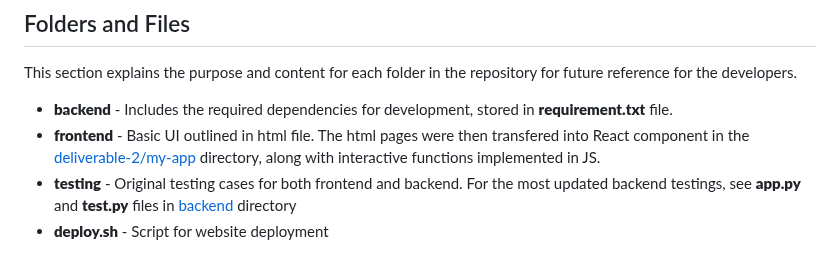
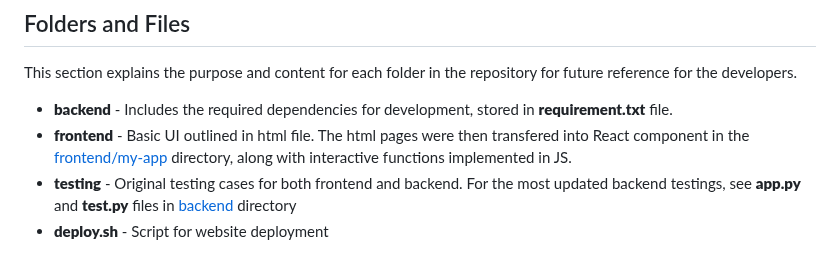
Before and after one commit to csc301-2023-winter/project-10-daniel-t, a Markdown page: README.md, the part around the change. Rendered like a GitHub page.

```diff
--- a/README.md
+++ b/README.md
@@ -51,7 +51,7 @@ Editor
 ## Folders and Files
 This section explains the purpose and content for each folder in the repository for future reference for the developers.
 * __**backend**__ - Includes the required dependencies for development, stored in __**requirement.txt**__ file.
-* __**frontend**__ - Basic UI outlined in html file. The html pages were then transfered into React component in the [deliverable-2/my-app](https://github.com/csc301-2023-winter/project-10-daniel-t/tree/main/frontend/my-app) directory, along with interactive functions implemented in JS.
+* __**frontend**__ - Basic UI outlined in html file. The html pages were then transfered into React component in the [frontend/my-app](https://github.com/csc301-2023-winter/project-10-daniel-t/tree/main/frontend/my-app) directory, along with interactive functions implemented in JS.
 * __**testing**__ - Original testing cases for both frontend and backend. For the most updated backend testings, see __**app.py**__ and __**test.py**__ files in [backend](https://github.com/csc301-2023-winter/project-10-daniel-t/tree/main/backend) directory
 * __**deploy.sh**__ - Script for website deployment
 
```
